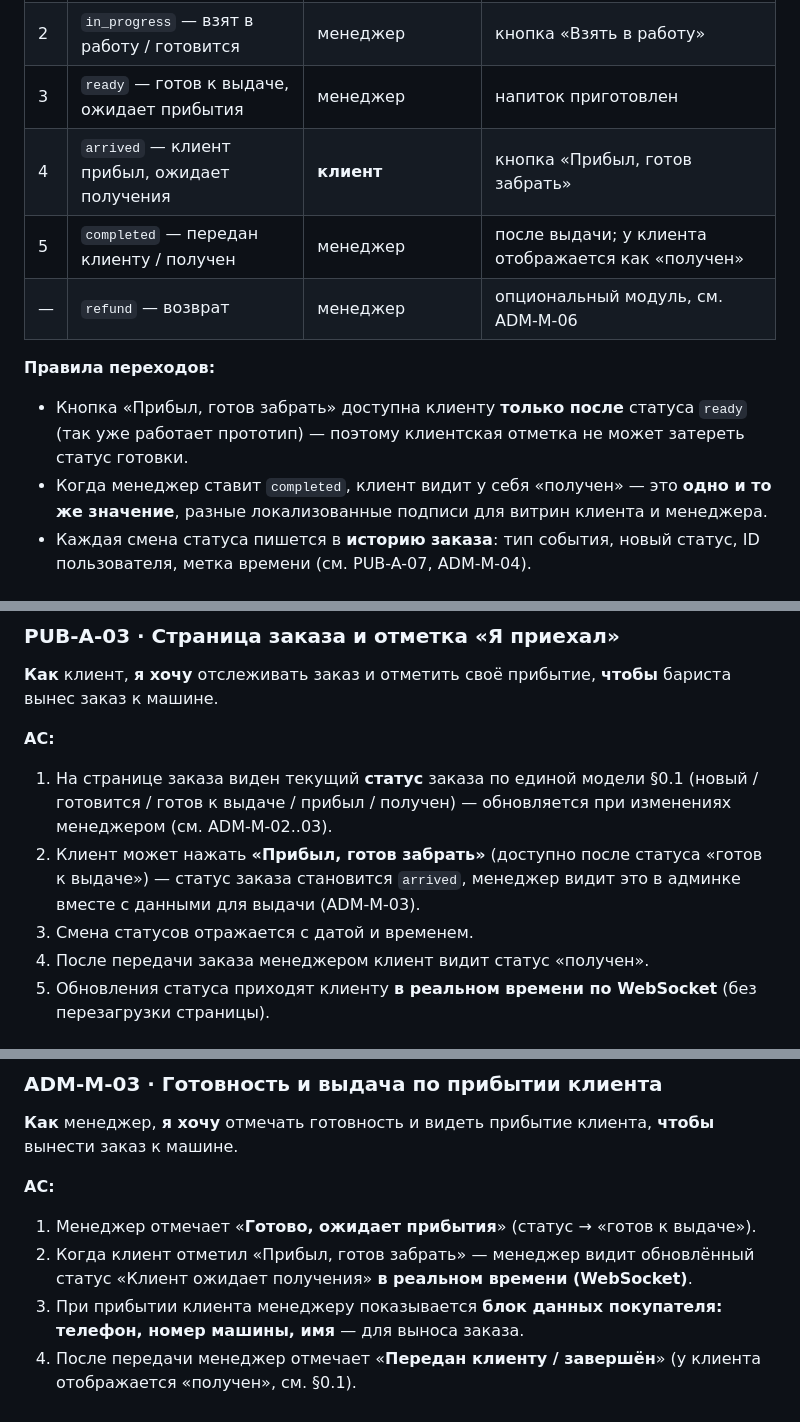
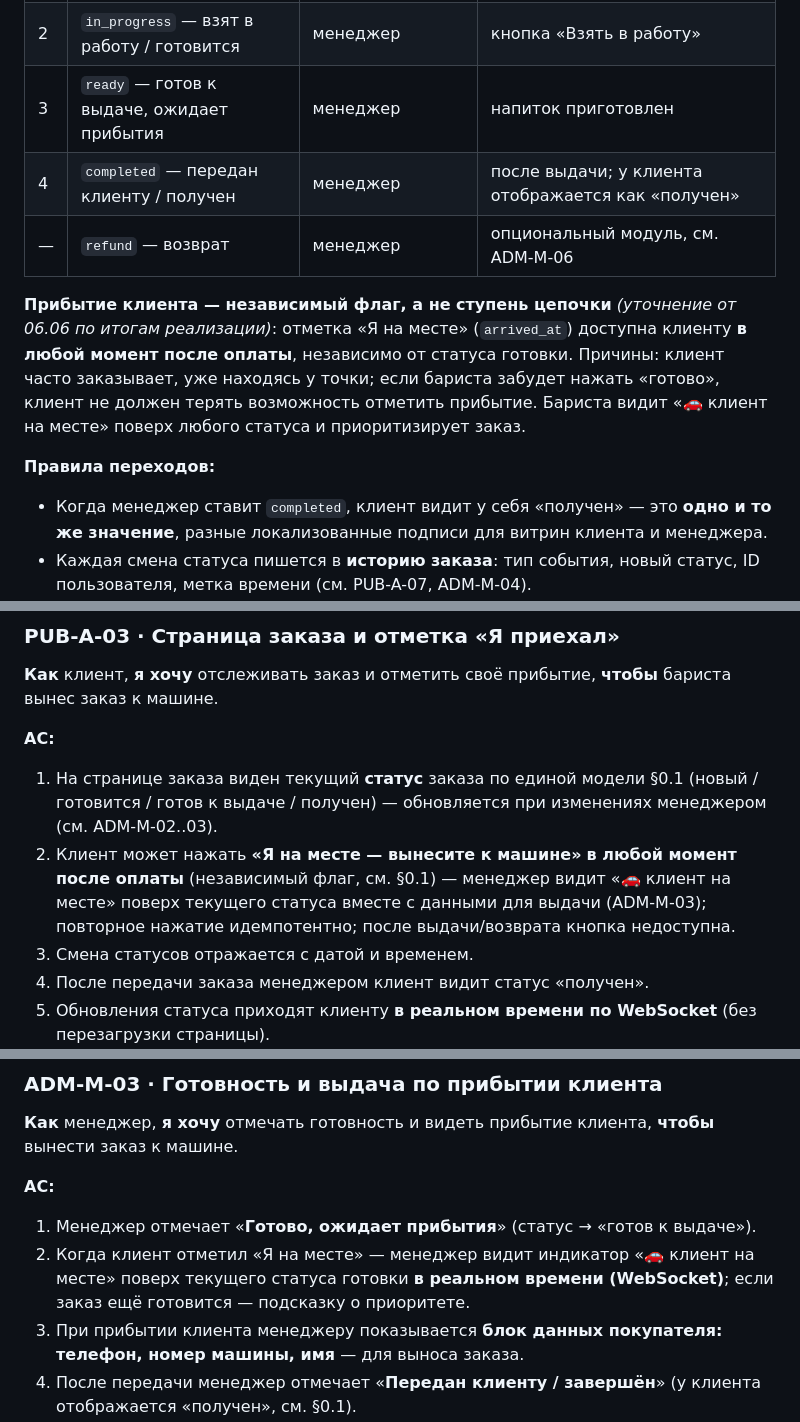
Before and after one commit to MalikProtopopov/drinkit, a Markdown page: Juicy_документы/Juicy_USER_STORIES_по_ролям.md, 3 parts joined by grey strips. GitHub-like rendering.

Commit message:
docs: ТЗ §0.1 — прибытие как независимый флаг (синхронизация с реализацией)

```diff
--- a/Juicy_документы/Juicy_USER_STORIES_по_ролям.md
+++ b/Juicy_документы/Juicy_USER_STORIES_по_ролям.md
@@ -41,13 +41,16 @@
 | 1 | `new` — новый | система | после подтверждённой оплаты |
 | 2 | `in_progress` — взят в работу / готовится | менеджер | кнопка «Взять в работу» |
 | 3 | `ready` — готов к выдаче, ожидает прибытия | менеджер | напиток приготовлен |
-| 4 | `arrived` — клиент прибыл, ожидает получения | **клиент** | кнопка «Прибыл, готов забрать» |
-| 5 | `completed` — передан клиенту / получен | менеджер | после выдачи; у клиента отображается как «получен» |
+| 4 | `completed` — передан клиенту / получен | менеджер | после выдачи; у клиента отображается как «получен» |
 | — | `refund` — возврат | менеджер | опциональный модуль, см. ADM-M-06 |
 
+**Прибытие клиента — независимый флаг, а не ступень цепочки** *(уточнение от 06.06 по итогам
+реализации)*: отметка «Я на месте» (`arrived_at`) доступна клиенту **в любой момент после
+оплаты**, независимо от статуса готовки. Причины: клиент часто заказывает, уже находясь у
+точки; если бариста забудет нажать «готово», клиент не должен терять возможность отметить
+прибытие. Бариста видит «🚗 клиент на месте» поверх любого статуса и приоритизирует заказ.
+
 **Правила переходов:**
-
-- Кнопка «Прибыл, готов забрать» доступна клиенту **только после** статуса `ready` (так уже работает прототип) — поэтому клиентская отметка не может затереть статус готовки.
 - Когда менеджер ставит `completed`, клиент видит у себя «получен» — это **одно и то же значение**, разные локализованные подписи для витрин клиента и менеджера.
 - Каждая смена статуса пишется в **историю заказа**: тип события, новый статус, ID пользователя, метка времени (см. PUB-A-07, ADM-M-04).
 - ✅ Состав событий истории подтверждён: помимо смен статуса фиксируются **создание заказа, оплата, применение купона, оценка**.
@@ -186,8 +189,8 @@
 
 **AC:**
 
-1. На странице заказа виден текущий **статус** заказа по единой модели §0.1 (новый / готовится / готов к выдаче / прибыл / получен) — обновляется при изменениях менеджером (см. ADM-M-02..03).
-2. Клиент может нажать **«Прибыл, готов забрать»** (доступно после статуса «готов к выдаче») — статус заказа становится `arrived`, менеджер видит это в админке вместе с данными для выдачи (ADM-M-03).
+1. На странице заказа виден текущий **статус** заказа по единой модели §0.1 (новый / готовится / готов к выдаче / получен) — обновляется при изменениях менеджером (см. ADM-M-02..03).
+2. Клиент может нажать **«Я на месте — вынесите к машине»** **в любой момент после оплаты** (независимый флаг, см. §0.1) — менеджер видит «🚗 клиент на месте» поверх текущего статуса вместе с данными для выдачи (ADM-M-03); повторное нажатие идемпотентно; после выдачи/возврата кнопка недоступна.
 3. Смена статусов отражается с датой и временем.
 4. После передачи заказа менеджером клиент видит статус «получен».
 5. Обновления статуса приходят клиенту **в реальном времени по WebSocket** (без перезагрузки страницы).
@@ -529,7 +532,7 @@
 **AC:**
 
 1. Менеджер отмечает «**Готово, ожидает прибытия**» (статус → «готов к выдаче»).
-2. Когда клиент отметил «Прибыл, готов забрать» — менеджер видит обновлённый статус «Клиент ожидает получения» **в реальном времени (WebSocket)**.
+2. Когда клиент отметил «Я на месте» — менеджер видит индикатор «🚗 клиент на месте» поверх текущего статуса готовки **в реальном времени (WebSocket)**; если заказ ещё готовится — подсказку о приоритете.
 3. При прибытии клиента менеджеру показывается **блок данных покупателя: телефон, номер машины, имя** — для выноса заказа.
 4. После передачи менеджер отмечает «**Передан клиенту / завершён**» (у клиента отображается «получен», см. §0.1).
 5. Возврат (refund) — **отдельный опциональный модуль**, см. ADM-M-06.
```
Also changed, not shown: Juicy_документы/ПЛАН_созвона_презентация.md (added, +170 -0 lines), docs/Juicy_USER_STORIES_по_ролям.md (+10 -7 lines).
